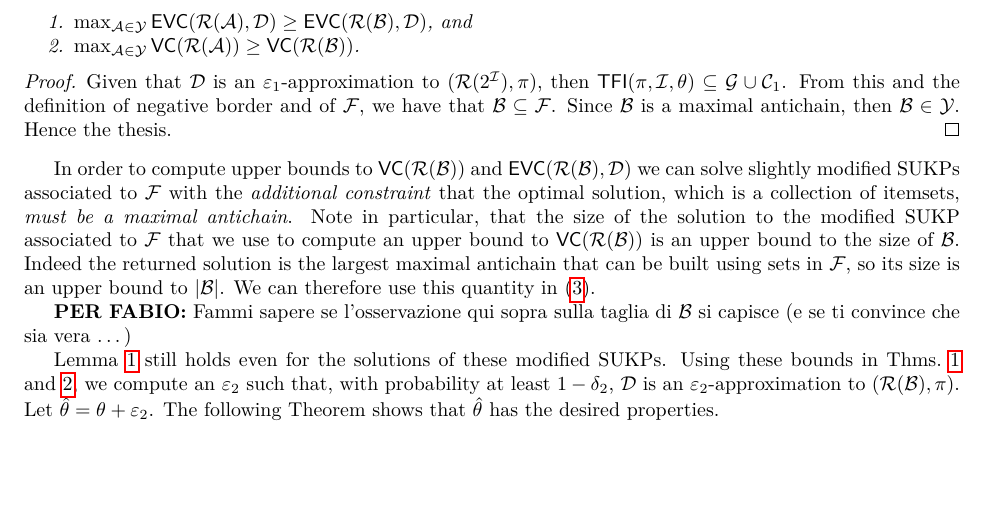
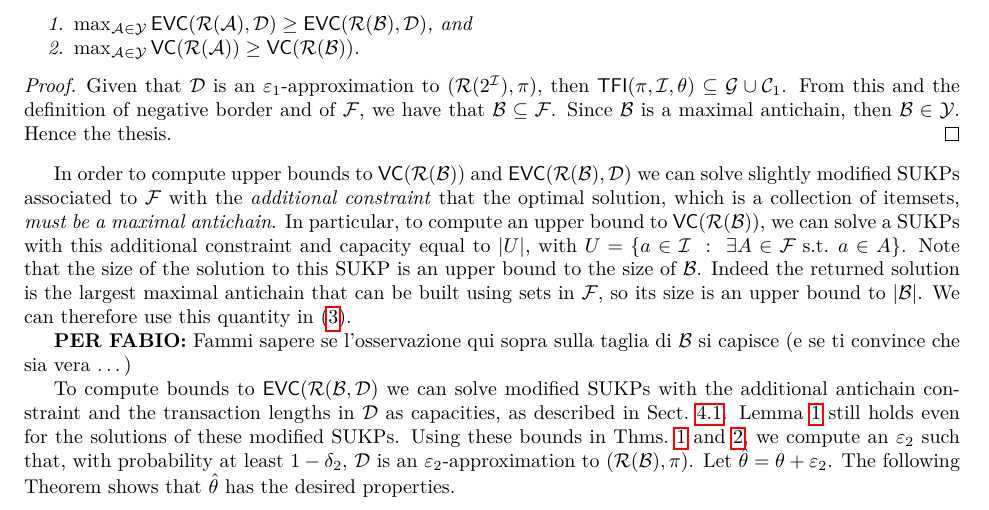
Before and after one commit to rionda/truefis, a LaTeX paper (paper/truefis-arxiv.tex, which reads paper/vcfull.tex): part of page 10 of 19, cut so that both start at the same text, the shorter picture padded with empty space. Compiled offline with pdfLaTeX.

Commit message:
Reword and expand the description of the algorithm.

```diff
--- a/paper/vcfull.tex
+++ b/paper/vcfull.tex
@@ -77,20 +77,25 @@ In order to compute upper bounds to $\VC(\range(\mathcal{B}))$ and
 $\EVC(\range(\mathcal{B}),\Ds)$ we can solve slightly modified SUKPs
 associated to $\mathcal{F}$ with the \emph{additional constraint} that the
 optimal solution, which is a collection of itemsets, \emph{must be a maximal
-antichain}. Note in particular, that the size of the solution to the modified
-SUKP associated to $\mathcal{F}$ that we use to compute an upper bound to
-$\VC(\range(\mathcal{B}))$ is an upper bound to the size of $\mathcal{B}$.
-Indeed the returned solution is the largest maximal antichain that can be built
-using sets in $\mathcal{F}$, so its size is an upper bound to $|\mathcal{B}|$.
-We can therefore use this quantity in~\eqref{eq:evceapproxitemsets}.
+antichain}. In particular, to compute an upper bound to
+$\VC(\range(\mathcal{B}))$, we can solve a SUKPs with this additional constraint
+and capacity equal to $|U|$, with $U=\{a\in\Itm ~:~ \exists A\in\mathcal{F}
+\mbox{ s.t. } a\in A\}$. Note that the size of the solution to this SUKP is an
+upper bound to the size of $\mathcal{B}$. Indeed the returned solution is the
+largest maximal antichain that can be built using sets in $\mathcal{F}$, so its
+size is an upper bound to $|\mathcal{B}|$. We can therefore use this quantity
+in~\eqref{eq:evceapproxitemsets}.
 
 {\bf PER FABIO:} Fammi sapere se l'osservazione qui sopra sulla taglia di
 $\mathcal{B}$ si capisce (e se ti convince che sia vera \ldots)
 
-Lemma~\ref{lem:sukpevc} still holds even for the solutions of these modified
-SUKPs. Using these bounds in Thms.~\ref{thm:eapprox} and~\ref{thm:eapproxempir},
-we compute an $\varepsilon_2$ such that, with probability at least $1-\delta_2$,
-$\Ds$ is an $\varepsilon_2$-approximation to $(\range(\mathcal{B}),\prob)$. Let
+To compute bounds to $\EVC(\range(\mathcal{B},\Ds)$ we can solve modified SUKPs
+with the additional antichain constraint and the transaction lengths in $\Ds$ as
+capacities, as described in Sect.~\ref{sec:computvc}. Lemma~\ref{lem:sukpevc}
+still holds even for the solutions of these modified SUKPs. Using these bounds
+in Thms.~\ref{thm:eapprox} and~\ref{thm:eapproxempir}, we compute an
+$\varepsilon_2$ such that, with probability at least $1-\delta_2$, $\Ds$ is an
+$\varepsilon_2$-approximation to $(\range(\mathcal{B}),\prob)$. Let
 $\hat{\theta}=\theta+\varepsilon_2$. The following Theorem shows that
 $\hat{\theta}$ has the desired properties.
 
```
